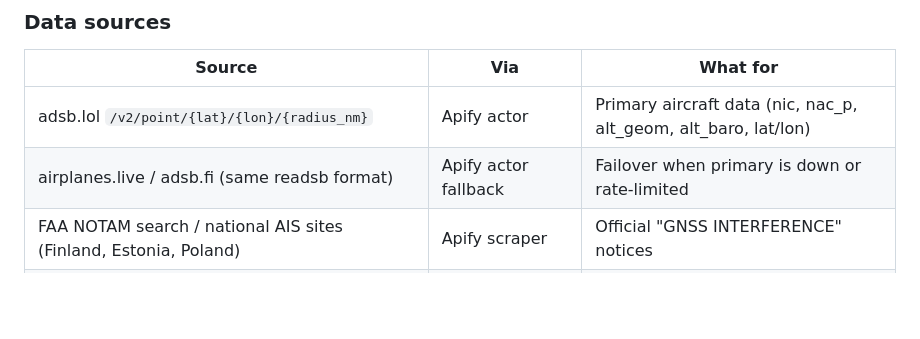
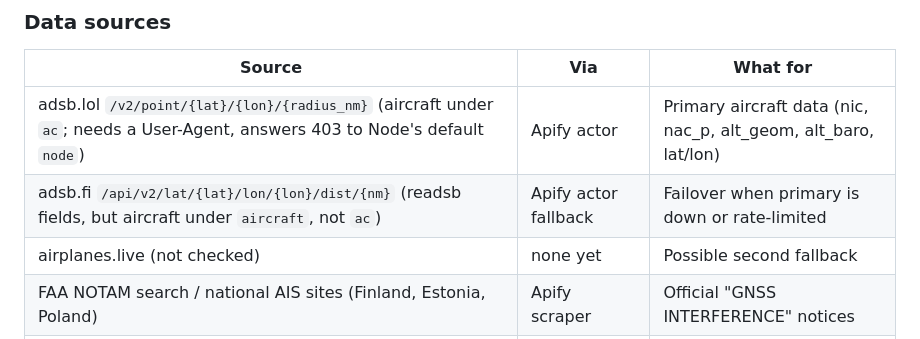
Before and after one commit to krishaanth5831/prosus-hackathon, a Markdown page: docs/research.md, the part around the change. Rendered like a GitHub page; blank space fills up the shorter version.

```diff
--- a/docs/research.md
+++ b/docs/research.md
@@ -98,8 +98,9 @@ Spoofing (fake positions) looks different: sudden position jumps, impossible spe
 ### Data sources
 | Source                                                           | Via                      | What for                                                        |
 | ---------------------------------------------------------------- | ------------------------ | --------------------------------------------------------------- |
-| adsb.lol `/v2/point/{lat}/{lon}/{radius_nm}`                     | Apify actor              | Primary aircraft data (nic, nac_p, alt_geom, alt_baro, lat/lon) |
-| airplanes.live / adsb.fi (same readsb format)                    | Apify actor fallback     | Failover when primary is down or rate-limited                   |
+| adsb.lol `/v2/point/{lat}/{lon}/{radius_nm}` (aircraft under `ac`; needs a User-Agent, answers 403 to Node's default `node`) | Apify actor | Primary aircraft data (nic, nac_p, alt_geom, alt_baro, lat/lon) |
+| adsb.fi `/api/v2/lat/{lat}/lon/{lon}/dist/{nm}` (readsb fields, but aircraft under `aircraft`, not `ac`) | Apify actor fallback | Failover when primary is down or rate-limited |
+| airplanes.live (not checked)                                     | none yet                 | Possible second fallback                                        |
 | FAA NOTAM search / national AIS sites (Finland, Estonia, Poland) | Apify scraper            | Official "GNSS INTERFERENCE" notices                            |
 | News / aviation community posts                                  | Apify scraper (optional) | Corroboration and context for briefings                         |
 | Client flight plans                                              | Google Sheet             | Simulated drone operator schedule (be honest about this)        |
```
Also changed, not shown: docs/plan.md (+24 -15 lines).
